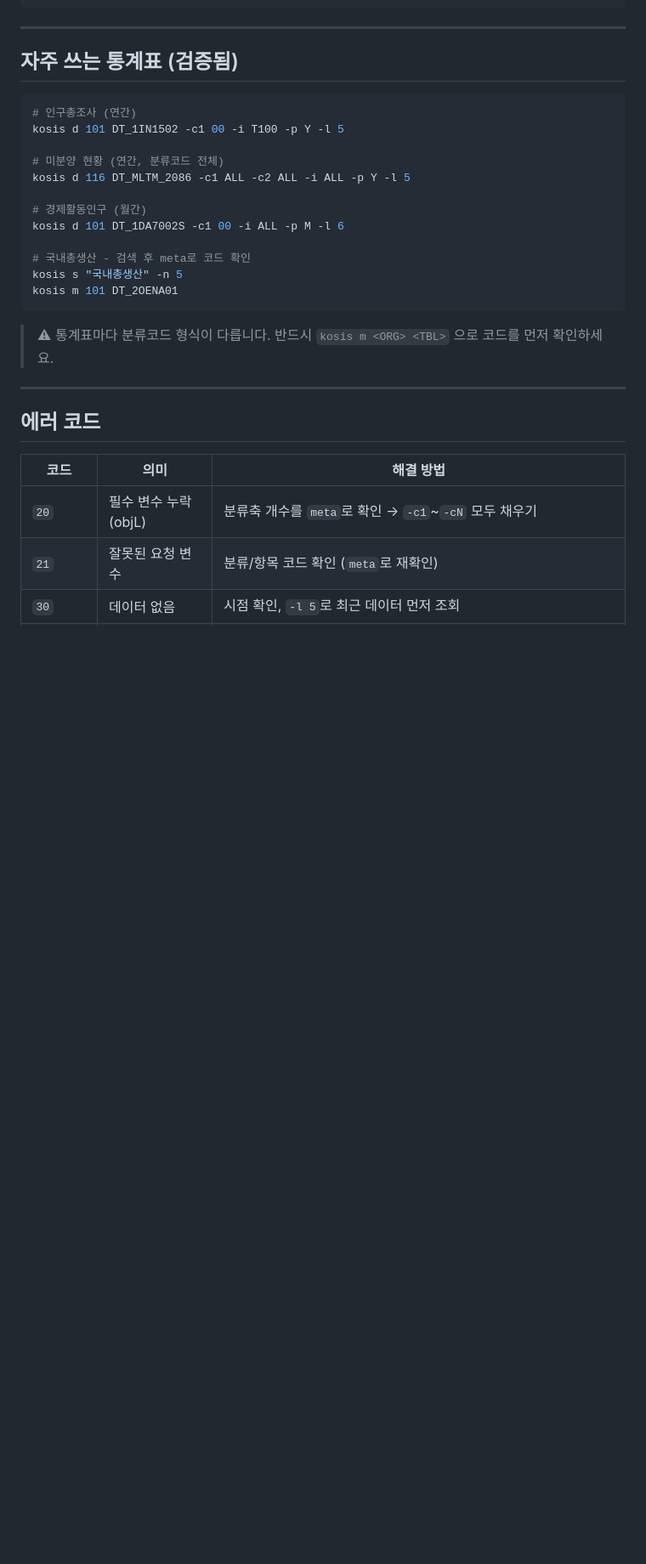
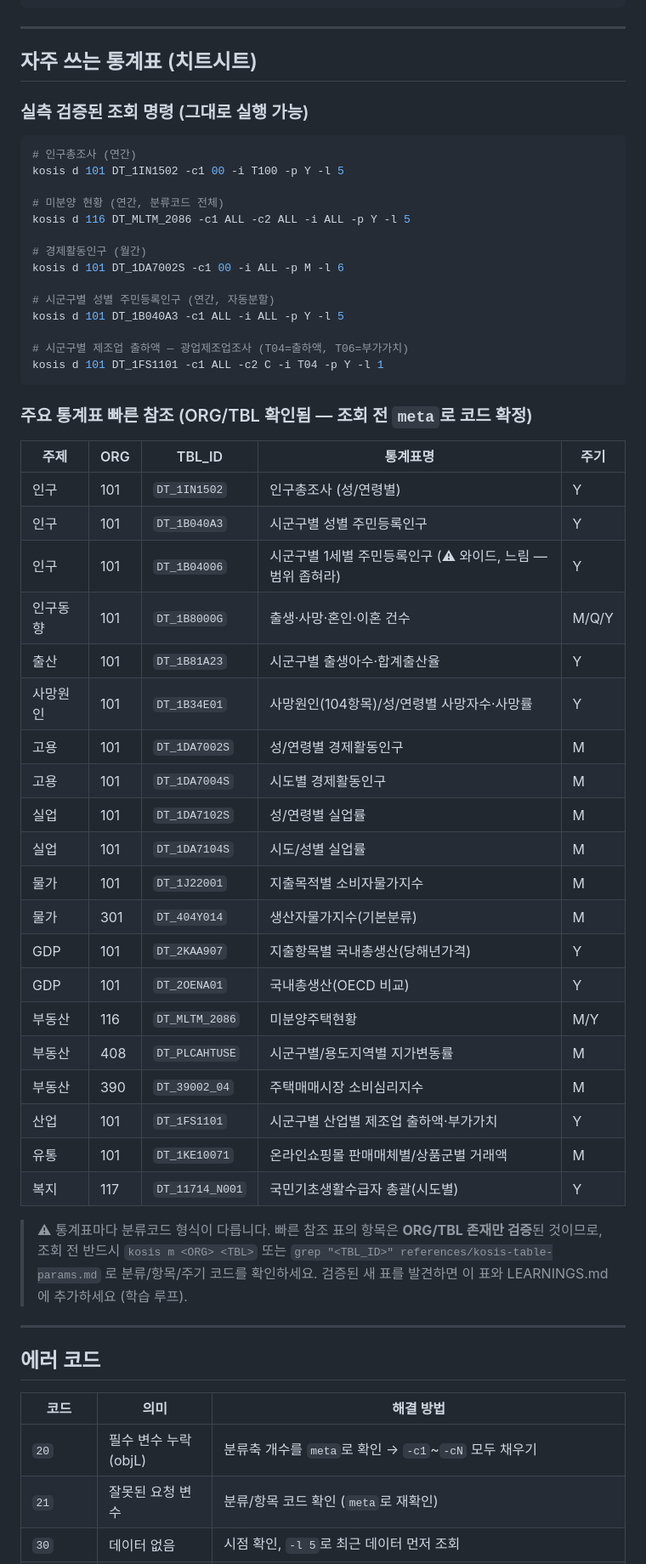
Before and after one commit to clazic/kosis, a Markdown page: SKILL.md, the part around one of its changes. Shown at 85% size. Rendered like a GitHub page; blank space fills up the shorter version.

Commit message:
docs: SKILL.md 통계표 탐색 전략(로컬 인덱스 grep 우선)·치트시트 20표 추가

````diff
--- a/SKILL.md
+++ b/SKILL.md
@@ -370,7 +395,9 @@ kosis s "소비자물가 2023" -n 5
 
 ---
 
-## 자주 쓰는 통계표 (검증됨)
+## 자주 쓰는 통계표 (치트시트)
+
+### 실측 검증된 조회 명령 (그대로 실행 가능)
 
 ```bash
 # 인구총조사 (연간)
@@ -382,12 +409,40 @@ kosis d 116 DT_MLTM_2086 -c1 ALL -c2 ALL -i ALL -p Y -l 5
 # 경제활동인구 (월간)
 kosis d 101 DT_1DA7002S -c1 00 -i ALL -p M -l 6
 
-# 국내총생산 - 검색 후 meta로 코드 확인
-kosis s "국내총생산" -n 5
-kosis m 101 DT_2OENA01
+# 시군구별 성별 주민등록인구 (연간, 자동분할)
+kosis d 101 DT_1B040A3 -c1 ALL -i ALL -p Y -l 5
+
+# 시군구별 제조업 출하액 — 광업제조업조사 (T04=출하액, T06=부가가치)
+kosis d 101 DT_1FS1101 -c1 ALL -c2 C -i T04 -p Y -l 1
 ```
 
-> ⚠ 통계표마다 분류코드 형식이 다릅니다. 반드시 `kosis m <ORG> <TBL>` 으로 코드를 먼저 확인하세요.
+### 주요 통계표 빠른 참조 (ORG/TBL 확인됨 — 조회 전 `meta`로 코드 확정)
+
+| 주제 | ORG | TBL_ID | 통계표명 | 주기 |
+|------|-----|--------|---------|------|
+| 인구 | 101 | `DT_1IN1502` | 인구총조사 (성/연령별) | Y |
+| 인구 | 101 | `DT_1B040A3` | 시군구별 성별 주민등록인구 | Y |
+| 인구 | 101 | `DT_1B04006` | 시군구별 1세별 주민등록인구 (⚠ 와이드, 느림 — 범위 좁혀라) | Y |
+| 인구동향 | 101 | `DT_1B8000G` | 출생·사망·혼인·이혼 건수 | M/Q/Y |
+| 출산 | 101 | `DT_1B81A23` | 시군구별 출생아수·합계출산율 | Y |
+| 사망원인 | 101 | `DT_1B34E01` | 사망원인(104항목)/성/연령별 사망자수·사망률 | Y |
+| 고용 | 101 | `DT_1DA7002S` | 성/연령별 경제활동인구 | M |
+| 고용 | 101 | `DT_1DA7004S` | 시도별 경제활동인구 | M |
+| 실업 | 101 | `DT_1DA7102S` | 성/연령별 실업률 | M |
+| 실업 | 101 | `DT_1DA7104S` | 시도/성별 실업률 | M |
+| 물가 | 101 | `DT_1J22001` | 지출목적별 소비자물가지수 | M |
+| 물가 | 301 | `DT_404Y014` | 생산자물가지수(기본분류) | M |
+| GDP | 101 | `DT_2KAA907` | 지출항목별 국내총생산(당해년가격) | Y |
+| GDP | 101 | `DT_2OENA01` | 국내총생산(OECD 비교) | Y |
+| 부동산 | 116 | `DT_MLTM_2086` | 미분양주택현황 | M/Y |
+| 부동산 | 408 | `DT_PLCAHTUSE` | 시군구별/용도지역별 지가변동률 | M |
+| 부동산 | 390 | `DT_39002_04` | 주택매매시장 소비심리지수 | M |
+| 산업 | 101 | `DT_1FS1101` | 시군구별 산업별 제조업 출하액·부가가치 | Y |
+| 유통 | 101 | `DT_1KE10071` | 온라인쇼핑몰 판매매체별/상품군별 거래액 | M |
+| 복지 | 117 | `DT_11714_N001` | 국민기초생활수급자 총괄(시도별) | Y |
+
+> ⚠ 통계표마다 분류코드 형식이 다릅니다. 빠른 참조 표의 항목은 **ORG/TBL 존재만 검증**된 것이므로, 조회 전 반드시 `kosis m <ORG> <TBL>` 또는 `grep "<TBL_ID>" references/kosis-table-params.md` 로 분류/항목/주기 코드를 확인하세요.
+> 검증된 새 표를 발견하면 이 표와 LEARNINGS.md에 추가하세요 (학습 루프).
 
 ---
 
````
Also changed, not shown: other parts of SKILL.md (+26 -1 lines).
